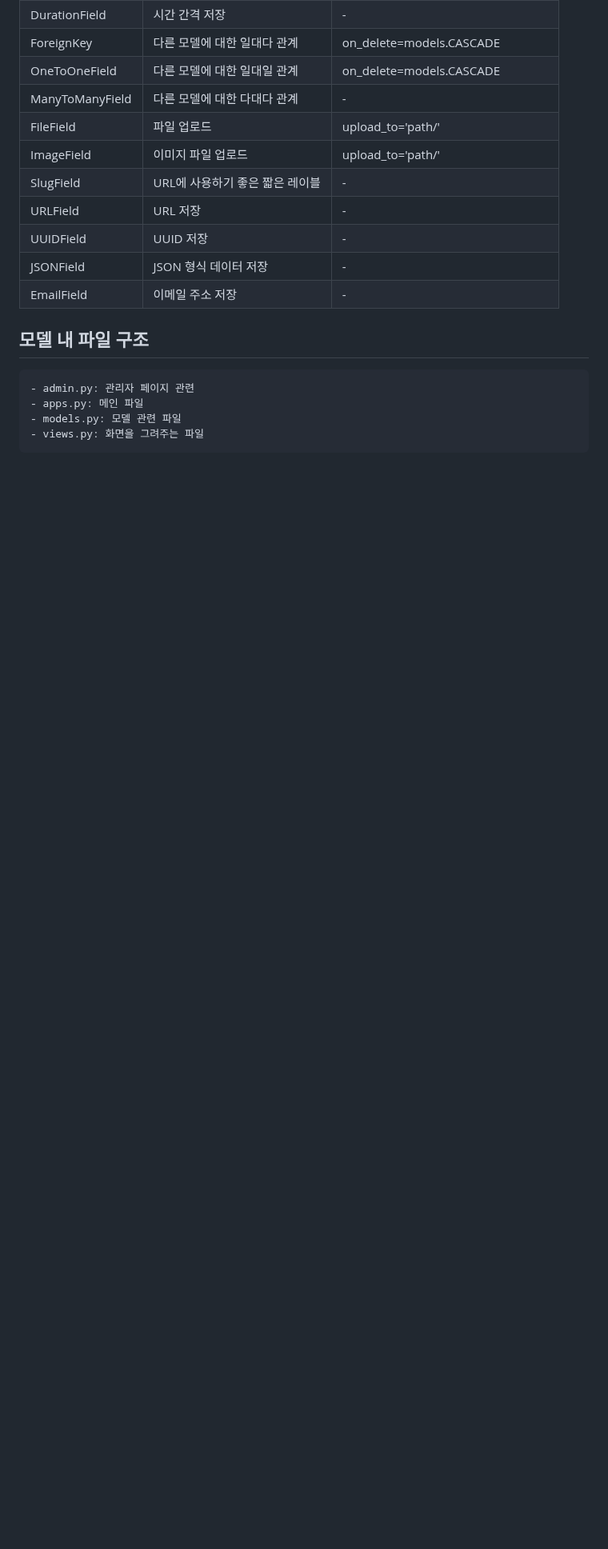
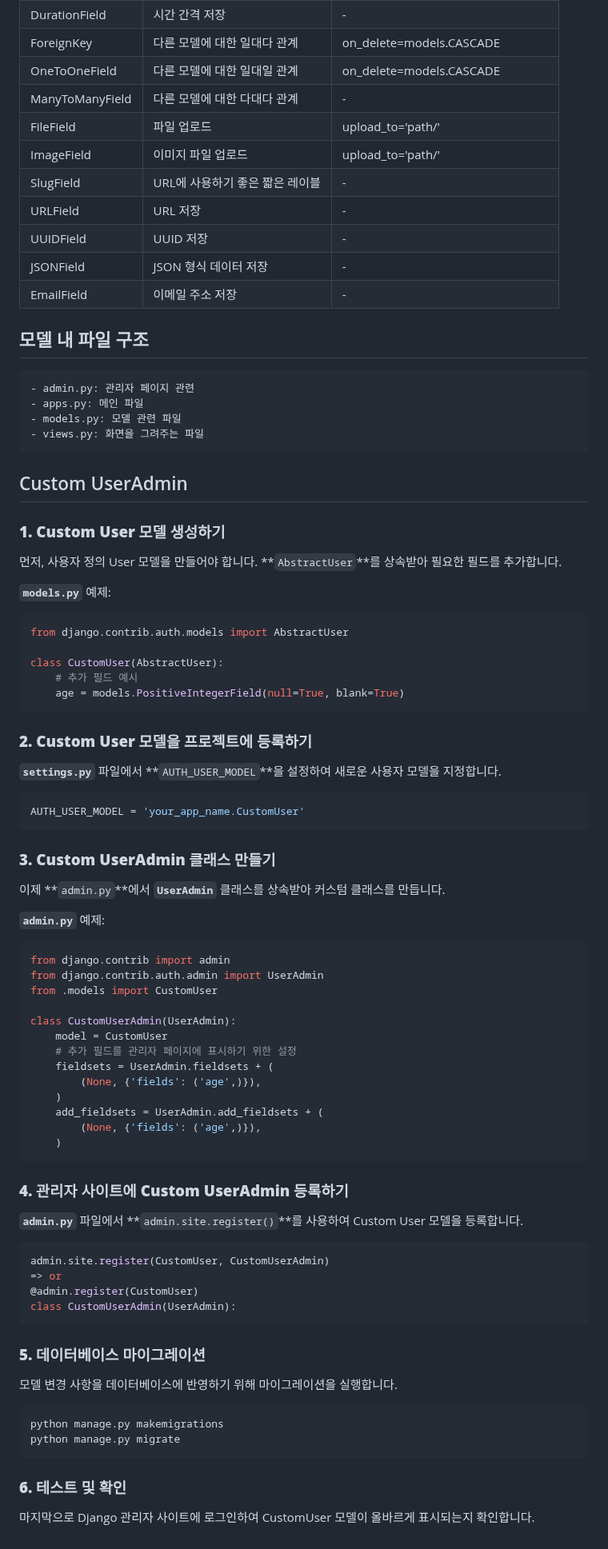
Before and after one commit to BE02LEEJAEHOON/oz_class, a Markdown page: 12_Django/README.md, the part around the change. Shown at 80% size. Drawn GitHub-style; blank space fills up the shorter version.

````diff
--- a/12_Django/README.md
+++ b/12_Django/README.md
@@ -191,3 +191,74 @@
     - apps.py: 메인 파일
     - models.py: 모델 관련 파일
     - views.py: 화면을 그려주는 파일
+
+
+## Custom UserAdmin
+
+### **1. Custom User 모델 생성하기**
+
+먼저, 사용자 정의 User 모델을 만들어야 합니다. **`AbstractUser`**를 상속받아 필요한 필드를 추가합니다.
+
+**`models.py`** 예제:
+
+```python
+from django.contrib.auth.models import AbstractUser
+
+class CustomUser(AbstractUser):
+    # 추가 필드 예시
+    age = models.PositiveIntegerField(null=True, blank=True)
+```
+
+### **2. Custom User 모델을 프로젝트에 등록하기**
+
+**`settings.py`** 파일에서 **`AUTH_USER_MODEL`**을 설정하여 새로운 사용자 모델을 지정합니다.
+
+```python
+AUTH_USER_MODEL = 'your_app_name.CustomUser'
+```
+
+### **3. Custom UserAdmin 클래스 만들기**
+
+이제 **`admin.py`**에서 **`UserAdmin`** 클래스를 상속받아 커스텀 클래스를 만듭니다.
+
+**`admin.py`** 예제:
+
+```python
+from django.contrib import admin
+from django.contrib.auth.admin import UserAdmin
+from .models import CustomUser
+
+class CustomUserAdmin(UserAdmin):
+    model = CustomUser
+    # 추가 필드를 관리자 페이지에 표시하기 위한 설정
+    fieldsets = UserAdmin.fieldsets + (
+        (None, {'fields': ('age',)}),
+    )
+    add_fieldsets = UserAdmin.add_fieldsets + (
+        (None, {'fields': ('age',)}),
+    )
+```
+
+### **4. 관리자 사이트에 Custom UserAdmin 등록하기**
+
+**`admin.py`** 파일에서 **`admin.site.register()`**를 사용하여 Custom User 모델을 등록합니다.
+
+```python
+admin.site.register(CustomUser, CustomUserAdmin)
+=> or
+@admin.register(CustomUser)
+class CustomUserAdmin(UserAdmin):
+```
+
+### **5. 데이터베이스 마이그레이션**
+
+모델 변경 사항을 데이터베이스에 반영하기 위해 마이그레이션을 실행합니다.
+
+```bash
+python manage.py makemigrations
+python manage.py migrate
+```
+
+### **6. 테스트 및 확인**
+
+마지막으로 Django 관리자 사이트에 로그인하여 CustomUser 모델이 올바르게 표시되는지 확인합니다.
````
